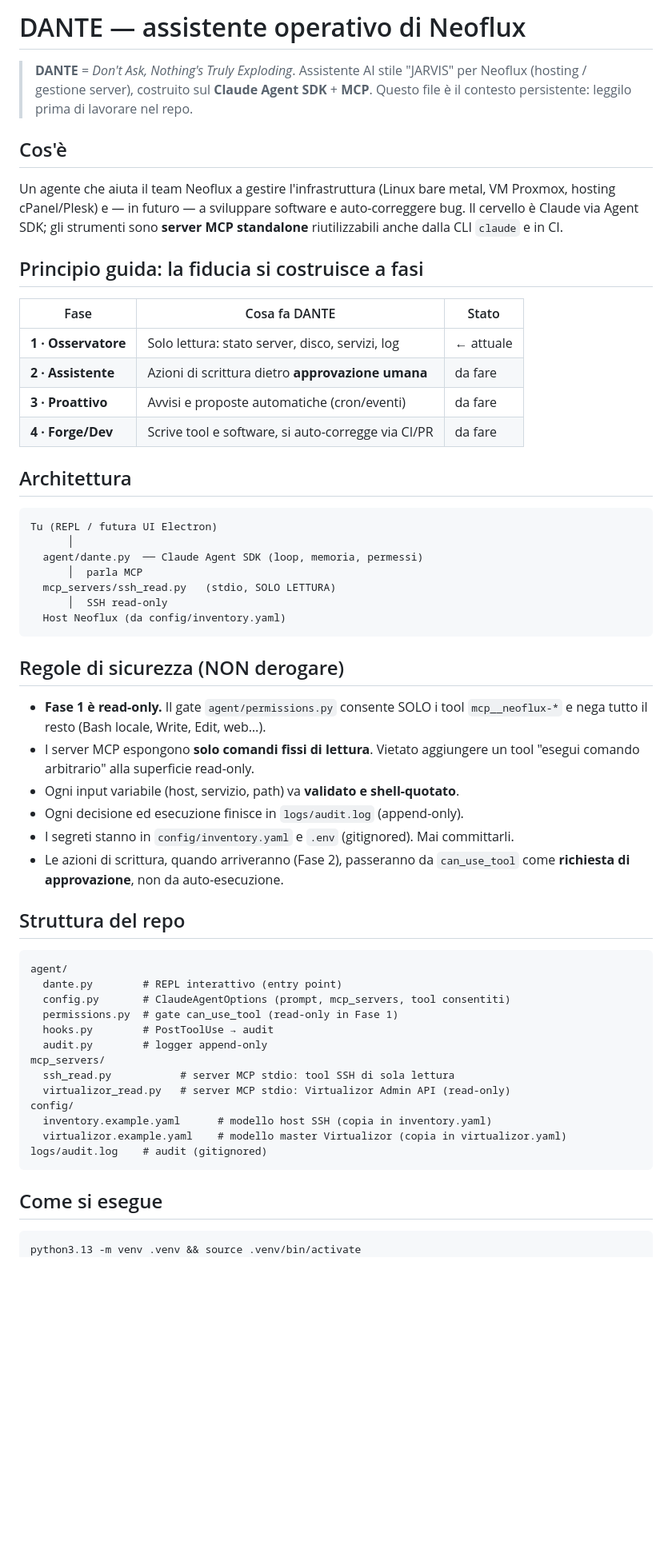
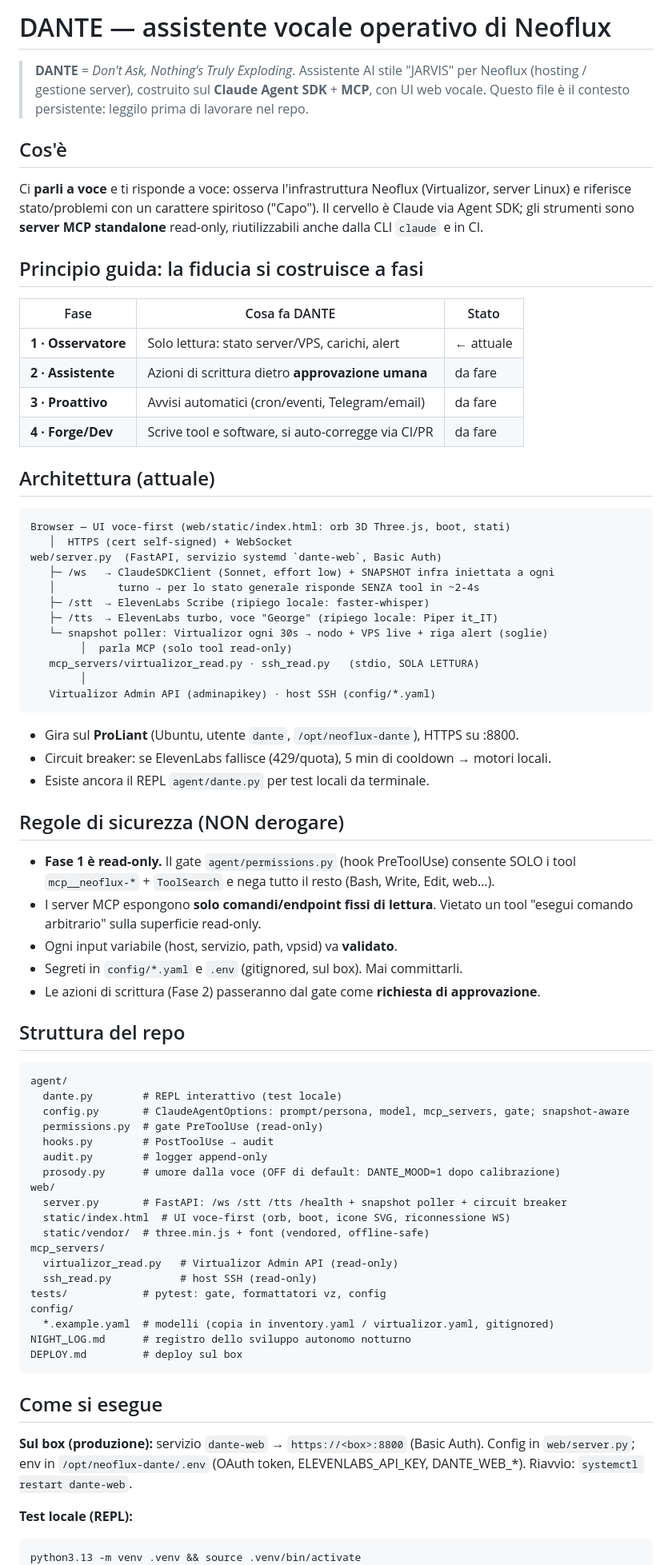
Before and after one commit to antodicamillo/neoflux-dante, a Markdown page: CLAUDE.md, the part around one of its changes. Shown at 80% size. Rendered like a GitHub page; blank space fills up the shorter version.

Commit message:
Docs: CLAUDE.md aggiornato all'architettura attuale
- Riscritto per riflettere lo stato reale: UI web voce-first (orb/boot/SVG), pipeline
  voce ElevenLabs Scribe (STT) + turbo (TTS) con ripiego Piper/Whisper, snapshot infra
  iniettata per risposte rapide, circuit breaker, deploy systemd sul ProLiant, struttura
  aggiornata (web/, prosody, tests), motori voce configurabili via env. Regole di
  sicurezza read-only invariate. (Era fermo alla Fase 1 REPL.)

Co-Authored-By: Claude Opus 4.8 (1M context) <noreply@anthropic.com>

````diff
--- a/CLAUDE.md
+++ b/CLAUDE.md
@@ -1,64 +1,81 @@
-# DANTE — assistente operativo di Neoflux
+# DANTE — assistente vocale operativo di Neoflux
 
 > **DANTE** = *Don't Ask, Nothing's Truly Exploding*.
 > Assistente AI stile "JARVIS" per Neoflux (hosting / gestione server), costruito
-> sul **Claude Agent SDK** + **MCP**. Questo file è il contesto persistente:
-> leggilo prima di lavorare nel repo.
+> sul **Claude Agent SDK** + **MCP**, con UI web vocale. Questo file è il contesto
+> persistente: leggilo prima di lavorare nel repo.
 
 ## Cos'è
-Un agente che aiuta il team Neoflux a gestire l'infrastruttura (Linux bare metal,
-VM Proxmox, hosting cPanel/Plesk) e — in futuro — a sviluppare software e
-auto-correggere bug. Il cervello è Claude via Agent SDK; gli strumenti sono
-**server MCP standalone** riutilizzabili anche dalla CLI `claude` e in CI.
+Ci **parli a voce** e ti risponde a voce: osserva l'infrastruttura Neoflux
+(Virtualizor, server Linux) e riferisce stato/problemi con un carattere spiritoso
+("Capo"). Il cervello è Claude via Agent SDK; gli strumenti sono **server MCP
+standalone** read-only, riutilizzabili anche dalla CLI `claude` e in CI.
 
 ## Principio guida: la fiducia si costruisce a fasi
 | Fase | Cosa fa DANTE | Stato |
 |------|---------------|-------|
-| **1 · Osservatore** | Solo lettura: stato server, disco, servizi, log | ← attuale |
+| **1 · Osservatore** | Solo lettura: stato server/VPS, carichi, alert | ← attuale |
 | **2 · Assistente** | Azioni di scrittura dietro **approvazione umana** | da fare |
-| **3 · Proattivo** | Avvisi e proposte automatiche (cron/eventi) | da fare |
+| **3 · Proattivo** | Avvisi automatici (cron/eventi, Telegram/email) | da fare |
 | **4 · Forge/Dev** | Scrive tool e software, si auto-corregge via CI/PR | da fare |
 
-## Architettura
+## Architettura (attuale)
 ```
-Tu (REPL / futura UI Electron)
-      │
-  agent/dante.py  ── Claude Agent SDK (loop, memoria, permessi)
-      │  parla MCP
-  mcp_servers/ssh_read.py   (stdio, SOLO LETTURA)
-      │  SSH read-only
-  Host Neoflux (da config/inventory.yaml)
+Browser — UI voce-first (web/static/index.html: orb 3D Three.js, boot, stati)
+   │  HTTPS (cert self-signed) + WebSocket
+web/server.py  (FastAPI, servizio systemd `dante-web`, Basic Auth)
+   ├─ /ws   → ClaudeSDKClient (Sonnet, effort low) + SNAPSHOT infra iniettata a ogni
+   │          turno → per lo stato generale risponde SENZA tool in ~2-4s
+   ├─ /stt  → ElevenLabs Scribe (ripiego locale: faster-whisper)
+   ├─ /tts  → ElevenLabs turbo, voce "George" (ripiego locale: Piper it_IT)
+   └─ snapshot poller: Virtualizor ogni 30s → nodo + VPS live + riga alert (soglie)
+        │  parla MCP (solo tool read-only)
+   mcp_servers/virtualizor_read.py · ssh_read.py   (stdio, SOLA LETTURA)
+        │
+   Virtualizor Admin API (adminapikey) · host SSH (config/*.yaml)
 ```
+- Gira sul **ProLiant** (Ubuntu, utente `dante`, `/opt/neoflux-dante`), HTTPS su :8800.
+- Circuit breaker: se ElevenLabs fallisce (429/quota), 5 min di cooldown → motori locali.
+- Esiste ancora il REPL `agent/dante.py` per test locali da terminale.
 
 ## Regole di sicurezza (NON derogare)
-- **Fase 1 è read-only.** Il gate `agent/permissions.py` consente SOLO i tool
-  `mcp__neoflux-*` e nega tutto il resto (Bash locale, Write, Edit, web…).
-- I server MCP espongono **solo comandi fissi di lettura**. Vietato aggiungere un
-  tool "esegui comando arbitrario" alla superficie read-only.
-- Ogni input variabile (host, servizio, path) va **validato e shell-quotato**.
-- Ogni decisione ed esecuzione finisce in `logs/audit.log` (append-only).
-- I segreti stanno in `config/inventory.yaml` e `.env` (gitignored). Mai committarli.
-- Le azioni di scrittura, quando arriveranno (Fase 2), passeranno da
-  `can_use_tool` come **richiesta di approvazione**, non da auto-esecuzione.
+- **Fase 1 è read-only.** Il gate `agent/permissions.py` (hook PreToolUse) consente SOLO
+  i tool `mcp__neoflux-*` + `ToolSearch` e nega tutto il resto (Bash, Write, Edit, web…).
+- I server MCP espongono **solo comandi/endpoint fissi di lettura**. Vietato un tool
+  "esegui comando arbitrario" sulla superficie read-only.
+- Ogni input variabile (host, servizio, path, vpsid) va **validato**.
+- Segreti in `config/*.yaml` e `.env` (gitignored, sul box). Mai committarli.
+- Le azioni di scrittura (Fase 2) passeranno dal gate come **richiesta di approvazione**.
 
 ## Struttura del repo
 ```
 agent/
-  dante.py        # REPL interattivo (entry point)
-  config.py       # ClaudeAgentOptions (prompt, mcp_servers, tool consentiti)
-  permissions.py  # gate can_use_tool (read-only in Fase 1)
+  dante.py        # REPL interattivo (test locale)
+  config.py       # ClaudeAgentOptions: prompt/persona, model, mcp_servers, gate; snapshot-aware
+  permissions.py  # gate PreToolUse (read-only)
   hooks.py        # PostToolUse → audit
   audit.py        # logger append-only
+  prosody.py      # umore dalla voce (OFF di default: DANTE_MOOD=1 dopo calibrazione)
+web/
+  server.py       # FastAPI: /ws /stt /tts /health + snapshot poller + circuit breaker
+  static/index.html  # UI voce-first (orb, boot, icone SVG, riconnessione WS)
+  static/vendor/  # three.min.js + font (vendored, offline-safe)
 mcp_servers/
-  ssh_read.py           # server MCP stdio: tool SSH di sola lettura
-  virtualizor_read.py   # server MCP stdio: Virtualizor Admin API (read-only)
+  virtualizor_read.py   # Virtualizor Admin API (read-only)
+  ssh_read.py           # host SSH (read-only)
+tests/            # pytest: gate, formattatori vz, config
 config/
-  inventory.example.yaml      # modello host SSH (copia in inventory.yaml)
-  virtualizor.example.yaml    # modello master Virtualizor (copia in virtualizor.yaml)
-logs/audit.log    # audit (gitignored)
+  *.example.yaml  # modelli (copia in inventory.yaml / virtualizor.yaml, gitignored)
+NIGHT_LOG.md      # registro dello sviluppo autonomo notturno
+DEPLOY.md         # deploy sul box
 ```
 
 ## Come si esegue
+**Sul box (produzione):** servizio `dante-web` → `https://<box>:8800` (Basic Auth).
+Config in `web/server.py`; env in `/opt/neoflux-dante/.env` (OAuth token, ELEVENLABS_API_KEY,
+DANTE_WEB_*). Riavvio: `systemctl restart dante-web`.
+
+**Test locale (REPL):**
 ```bash
 python3.13 -m venv .venv && source .venv/bin/activate
 pip install -r requirements.txt
````
Also changed, not shown: other parts of CLAUDE.md (+17 -11 lines), NIGHT_LOG.md (+3 -1 lines).
